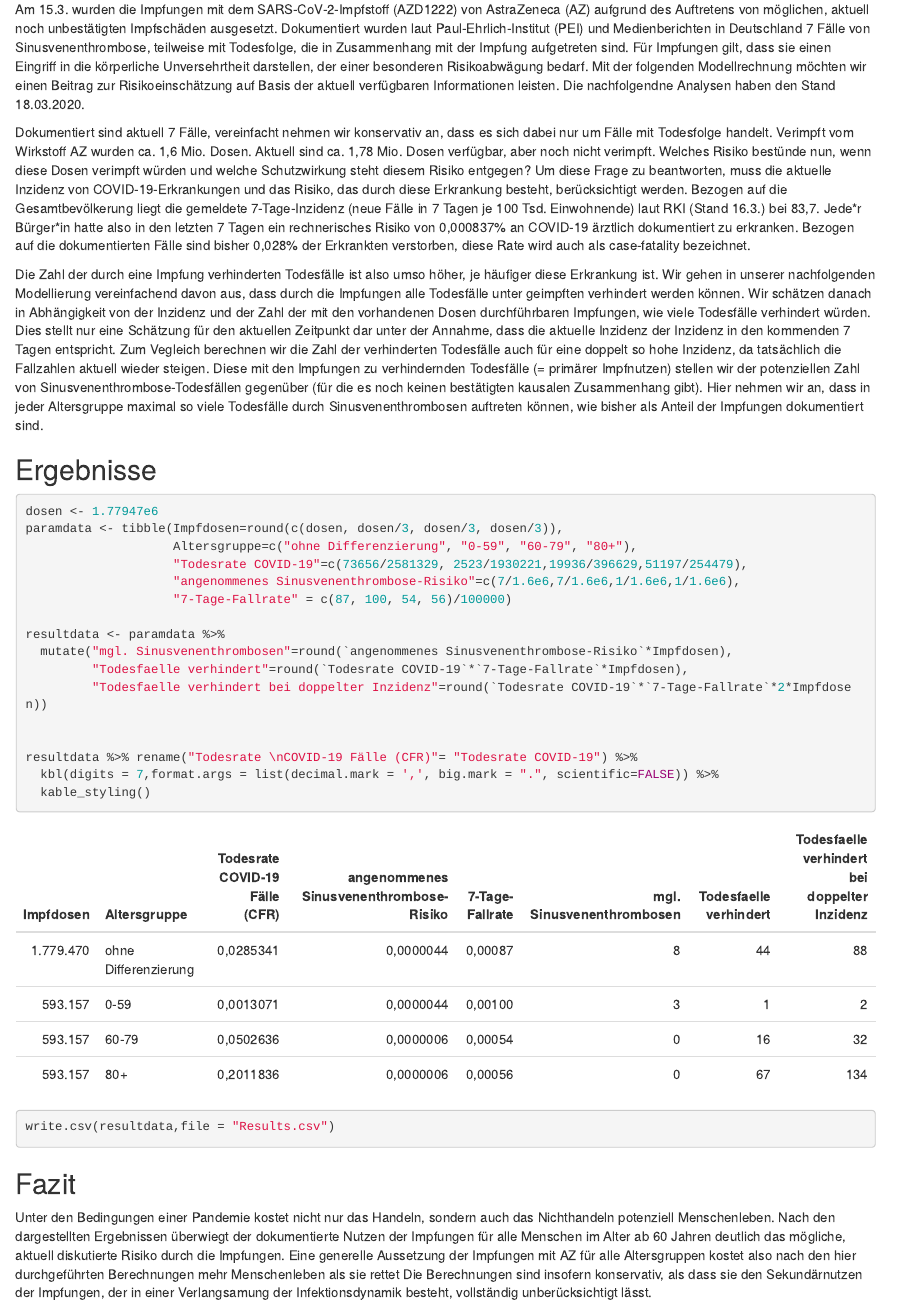
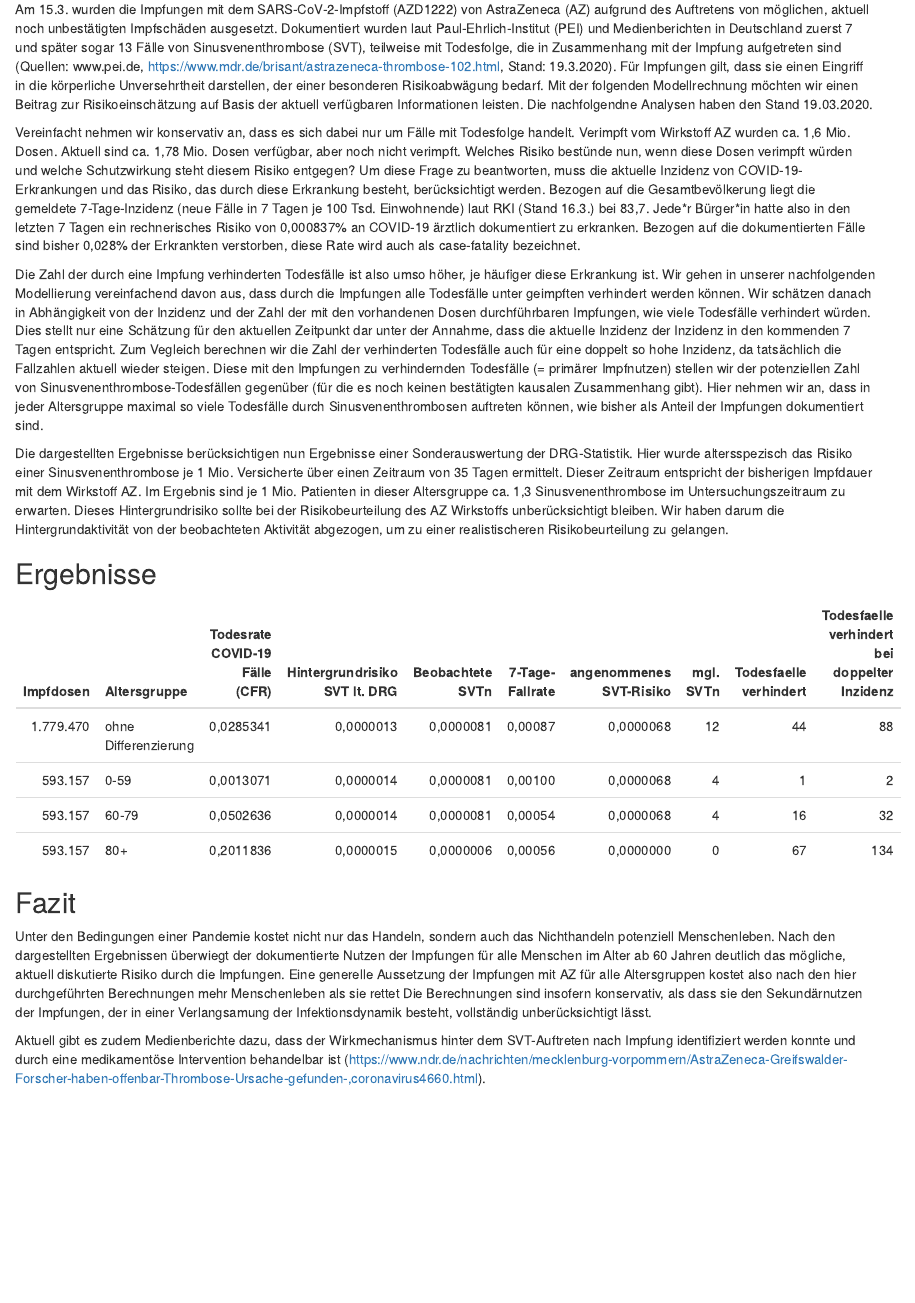
Before and after one commit to zidatalab/covidvaccrisk, an R Markdown document (covidvaccrisk.Rmd): the page in a window 1100 px wide, from 230 px down. Rendered offline with R 4.5, knitr and Pandoc, with nearby package versions.

Commit message:
update risk assessment

````diff
--- a/Results.csv
+++ b/Results.csv
@@ -1,5 +1,5 @@
-"","Impfdosen","Altersgruppe","Todesrate COVID-19","angenommenes Sinusvenenthrombose-Risiko","7-Tage-Fallrate","mgl. Sinusvenenthrombosen","Todesfaelle verhindert","Todesfaelle verhindert bei doppelter Inzidenz"
-"1",1779470,"ohne Differenzierung",0.0285341388098921,4.375e-06,0.00087,8,44,88
-"2",593157,"0-59",0.0013071042124192,4.375e-06,0.001,3,1,2
-"3",593157,"60-79",0.0502635964591596,6.25e-07,0.00054,0,16,32
-"4",593157,"80+",0.201183594717049,6.25e-07,0.00056,0,67,134
+"","Impfdosen","Altersgruppe","Todesrate COVID-19","Hintergrundrisiko SVT lt. DRG","Beobachtete SVTn","7-Tage-Fallrate","angenommenes SVT-Risiko","mgl. SVTn","Todesfaelle verhindert","Todesfaelle verhindert bei doppelter Inzidenz"
+"1",1779470,"ohne Differenzierung",0.0285341388098921,1.31e-06,8.125e-06,0.00087,6.815e-06,12,44,88
+"2",593157,"0-59",0.0013071042124192,1.36636363636364e-06,8.125e-06,0.001,6.75863636363636e-06,4,1,2
+"3",593157,"60-79",0.0502635964591596,1.3625e-06,8.125e-06,0.00054,6.7625e-06,4,16,32
+"4",593157,"80+",0.201183594717049,1.535e-06,6.25e-07,0.00056,0,0,67,134
--- a/covidvaccrisk.Rmd
+++ b/covidvaccrisk.Rmd
@@ -17,24 +17,40 @@ Stand: `r format(Stand, format="%d.%m.%Y")`
 
 ## Hintergrund
 
-Am 15.3. wurden die Impfungen mit dem SARS-CoV-2-Impfstoff (AZD1222) von AstraZeneca (AZ) aufgrund des Auftretens von möglichen, aktuell noch unbestätigten Impfschäden ausgesetzt. Dokumentiert wurden laut Paul-Ehrlich-Institut (PEI) und Medienberichten in Deutschland 7 Fälle von Sinusvenenthrombose, teilweise mit Todesfolge, die in Zusammenhang mit der Impfung aufgetreten sind. Für Impfungen gilt, dass sie einen Eingriff in die körperliche Unversehrtheit darstellen, der einer besonderen Risikoabwägung bedarf. Mit der folgenden Modellrechnung möchten wir einen Beitrag zur Risikoeinschätzung auf Basis der aktuell verfügbaren Informationen leisten. Die nachfolgendne Analysen haben den Stand `r format(Stand, format="%d.%m.%Y")`.
+Am 15.3. wurden die Impfungen mit dem SARS-CoV-2-Impfstoff (AZD1222) von AstraZeneca (AZ) aufgrund des Auftretens von möglichen, aktuell noch unbestätigten Impfschäden ausgesetzt. Dokumentiert wurden laut Paul-Ehrlich-Institut (PEI) und Medienberichten in Deutschland zuerst 7 und später sogar 13 Fälle von Sinusvenenthrombose (SVT), teilweise mit Todesfolge, die in Zusammenhang mit der Impfung aufgetreten sind (Quellen: www.pei.de, https://www.mdr.de/brisant/astrazeneca-thrombose-102.html, Stand: 19.3.2020). Für Impfungen gilt, dass sie einen Eingriff in die körperliche Unversehrtheit darstellen, der einer besonderen Risikoabwägung bedarf. Mit der folgenden Modellrechnung möchten wir einen Beitrag zur Risikoeinschätzung auf Basis der aktuell verfügbaren Informationen leisten. Die nachfolgendne Analysen haben den Stand `r format(Stand, format="%d.%m.%Y")`.
 
-Dokumentiert sind aktuell 7 Fälle, vereinfacht nehmen wir konservativ an, dass es sich dabei nur um Fälle mit Todesfolge handelt. Verimpft vom Wirkstoff AZ wurden ca. 1,6 Mio. Dosen. Aktuell sind ca. 1,78 Mio. Dosen verfügbar, aber noch nicht verimpft. Welches Risiko bestünde nun, wenn diese Dosen verimpft würden und welche Schutzwirkung steht diesem Risiko entgegen? Um diese Frage zu beantworten, muss die aktuelle Inzidenz von COVID-19-Erkrankungen und das Risiko, das durch diese Erkrankung besteht, berücksichtigt werden. Bezogen auf die Gesamtbevölkerung liegt die gemeldete 7-Tage-Inzidenz (neue Fälle in 7 Tagen je 100 Tsd. Einwohnende) laut RKI (Stand 16.3.) bei 83,7. Jede\*r Bürger\*in hatte also in den letzten 7 Tagen ein rechnerisches Risiko von 0,000837% an COVID-19 ärztlich dokumentiert zu erkranken. Bezogen auf die dokumentierten Fälle sind bisher 0,028% der Erkrankten verstorben, diese Rate wird auch als case-fatality bezeichnet.
+Vereinfacht nehmen wir konservativ an, dass es sich dabei nur um Fälle mit Todesfolge handelt. Verimpft vom Wirkstoff AZ wurden ca. 1,6 Mio. Dosen. Aktuell sind ca. 1,78 Mio. Dosen verfügbar, aber noch nicht verimpft. Welches Risiko bestünde nun, wenn diese Dosen verimpft würden und welche Schutzwirkung steht diesem Risiko entgegen? Um diese Frage zu beantworten, muss die aktuelle Inzidenz von COVID-19-Erkrankungen und das Risiko, das durch diese Erkrankung besteht, berücksichtigt werden. Bezogen auf die Gesamtbevölkerung liegt die gemeldete 7-Tage-Inzidenz (neue Fälle in 7 Tagen je 100 Tsd. Einwohnende) laut RKI (Stand 16.3.) bei 83,7. Jede\*r Bürger\*in hatte also in den letzten 7 Tagen ein rechnerisches Risiko von 0,000837% an COVID-19 ärztlich dokumentiert zu erkranken. Bezogen auf die dokumentierten Fälle sind bisher 0,028% der Erkrankten verstorben, diese Rate wird auch als case-fatality bezeichnet.
 
 Die Zahl der durch eine Impfung verhinderten Todesfälle ist also umso höher, je häufiger diese Erkrankung ist. Wir gehen in unserer nachfolgenden Modellierung vereinfachend davon aus, dass durch die Impfungen alle Todesfälle unter geimpften verhindert werden können. Wir schätzen danach in Abhängigkeit von der Inzidenz und der Zahl der mit den vorhandenen Dosen durchführbaren Impfungen, wie viele Todesfälle verhindert würden. Dies stellt nur eine Schätzung für den aktuellen Zeitpunkt dar unter der Annahme, dass die aktuelle Inzidenz der Inzidenz in den kommenden 7 Tagen entspricht. Zum Vegleich berechnen wir die Zahl der verhinderten Todesfälle auch für eine doppelt so hohe Inzidenz, da tatsächlich die Fallzahlen aktuell wieder steigen. Diese mit den Impfungen zu verhindernden Todesfälle (= primärer Impfnutzen) stellen wir der potenziellen Zahl von Sinusvenenthrombose-Todesfällen gegenüber (für die es noch keinen bestätigten kausalen Zusammenhang gibt). Hier nehmen wir an, dass in jeder Altersgruppe maximal so viele Todesfälle durch Sinusvenenthrombosen auftreten können, wie bisher als Anteil der Impfungen dokumentiert sind.
 
+Die dargestellten Ergebnisse berücksichtigen nun Ergebnisse einer Sonderauswertung der DRG-Statistik. Hier wurde altersspezisch das Risiko einer Sinusvenenthrombose je 1 Mio. Versicherte über einen Zeitraum von 35 Tagen ermittelt. Dieser Zeitraum entspricht der bisherigen Impfdauer mit dem Wirkstoff AZ. Im Ergebnis sind je 1 Mio. Patienten in dieser Altersgruppe ca. 1,3 Sinusvenenthrombose im Untersuchungszeitraum zu erwarten. Dieses Hintergrundrisiko sollte bei der Risikobeurteilung des AZ Wirkstoffs unberücksichtigt bleiben. Wir haben darum die Hintergrundaktivität von der beobachteten Aktivität abgezogen, um zu einer realistischeren Risikobeurteilung zu gelangen.
+
 ## Ergebnisse
 
-```{r altersgruppen}
+```{r altersgruppen, echo=FALSE, message=FALSE, warning=FALSE}
+drg_rates_ag <- readr::read_csv("drg_auswertung_faelle_in_35_Tagen.csv") %>% filter(`ICD-10-4`=="I67.6+I63.6") %>% select(-contains("ICD")) %>% gather(Alter,Rate,3:ncol(.)) %>%
+    mutate(minage=stringr::str_split_fixed(Alter,"-",2)[,1],
+           maxage=stringr::str_split_fixed(Alter,"-",2)[,2]) %>% mutate(AG=case_when(
+            minage>=0 & maxage<=59~"0-59",
+            minage>=60 & maxage<=79~"60-79",
+            minage>=80             ~"80+")) %>% filter(Geschlecht=="gesamt") %>% group_by(AG) %>% summarise(Rate=mean(Rate))  %>% arrange(AG) %>% pull(Rate)
+drg_rates <- c(readr::read_csv("drg_auswertung_faelle_in_35_Tagen.csv") %>% filter(`ICD-10-4`=="I67.6+I63.6") %>% filter(Geschlecht=="gesamt") %>% pull(gesamt),drg_rates_ag)/1e6
+
 dosen <- 1.77947e6
+faelle_bekannt <- 13 # lt. https://www.mdr.de/brisant/astrazeneca-thrombose-102.html
+
 paramdata <- tibble(Impfdosen=round(c(dosen, dosen/3, dosen/3, dosen/3)),
                     Altersgruppe=c("ohne Differenzierung", "0-59", "60-79", "80+"),
                     "Todesrate COVID-19"=c(73656/2581329, 2523/1930221,19936/396629,51197/254479),
-                    "angenommenes Sinusvenenthrombose-Risiko"=c(7/1.6e6,7/1.6e6,1/1.6e6,1/1.6e6),
-                    "7-Tage-Fallrate" = c(87, 100, 54, 56)/100000)
+                    "Hintergrundrisiko SVT lt. DRG" = drg_rates,
+                    "Beobachtete SVTn"=c(faelle_bekannt/1.6e6,faelle_bekannt/1.6e6,faelle_bekannt/1.6e6,1/1.6e6),
+                    "7-Tage-Fallrate" = c(87, 100, 54, 56)/100000) %>%
+                    mutate("angenommenes SVT-Risiko"=`Beobachtete SVTn`-`Hintergrundrisiko SVT lt. DRG`,
+                           "angenommenes SVT-Risiko"=ifelse(`angenommenes SVT-Risiko`<0,0,`angenommenes SVT-Risiko`))
+
 
 resultdata <- paramdata %>%
-  mutate("mgl. Sinusvenenthrombosen"=round(`angenommenes Sinusvenenthrombose-Risiko`*Impfdosen),
+  mutate("mgl. SVTn"=round(`angenommenes SVT-Risiko`*Impfdosen),
          "Todesfaelle verhindert"=round(`Todesrate COVID-19`*`7-Tage-Fallrate`*Impfdosen),
          "Todesfaelle verhindert bei doppelter Inzidenz"=round(`Todesrate COVID-19`*`7-Tage-Fallrate`*2*Impfdosen))
 
@@ -51,3 +67,5 @@ Unter den Bedingungen einer Pandemie kostet nicht nur das Handeln, sondern auch
 Menschen im Alter ab 60 Jahren deutlich das mögliche, aktuell diskutierte Risiko durch die Impfungen. Eine
 generelle Aussetzung der Impfungen mit AZ für alle Altersgruppen kostet also nach den hier durchgeführten
 Berechnungen mehr Menschenleben als sie rettet Die Berechnungen sind insofern konservativ, als dass sie den Sekundärnutzen der Impfungen, der in einer Verlangsamung der Infektionsdynamik besteht, vollständig unberücksichtigt lässt.
+
+Aktuell gibt es zudem Medienberichte dazu, dass der Wirkmechanismus hinter dem SVT-Auftreten nach Impfung identifiziert werden konnte und durch eine medikamentöse Intervention behandelbar ist (https://www.ndr.de/nachrichten/mecklenburg-vorpommern/AstraZeneca-Greifswalder-Forscher-haben-offenbar-Thrombose-Ursache-gefunden-,coronavirus4660.html).
````
Also changed, not shown: covidvaccrisk.html, covidvaccrisk.Rmd (2 more changed lines).
